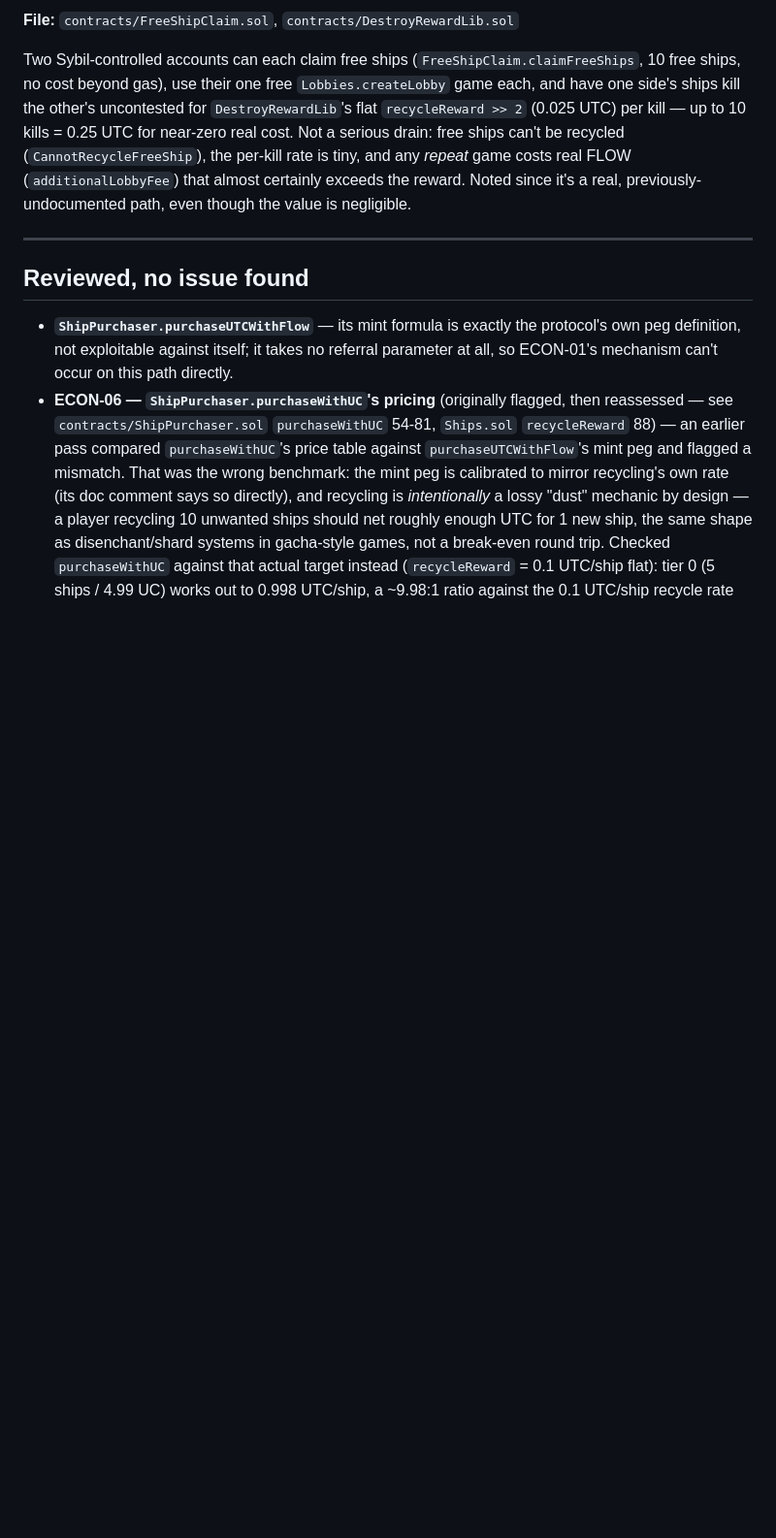
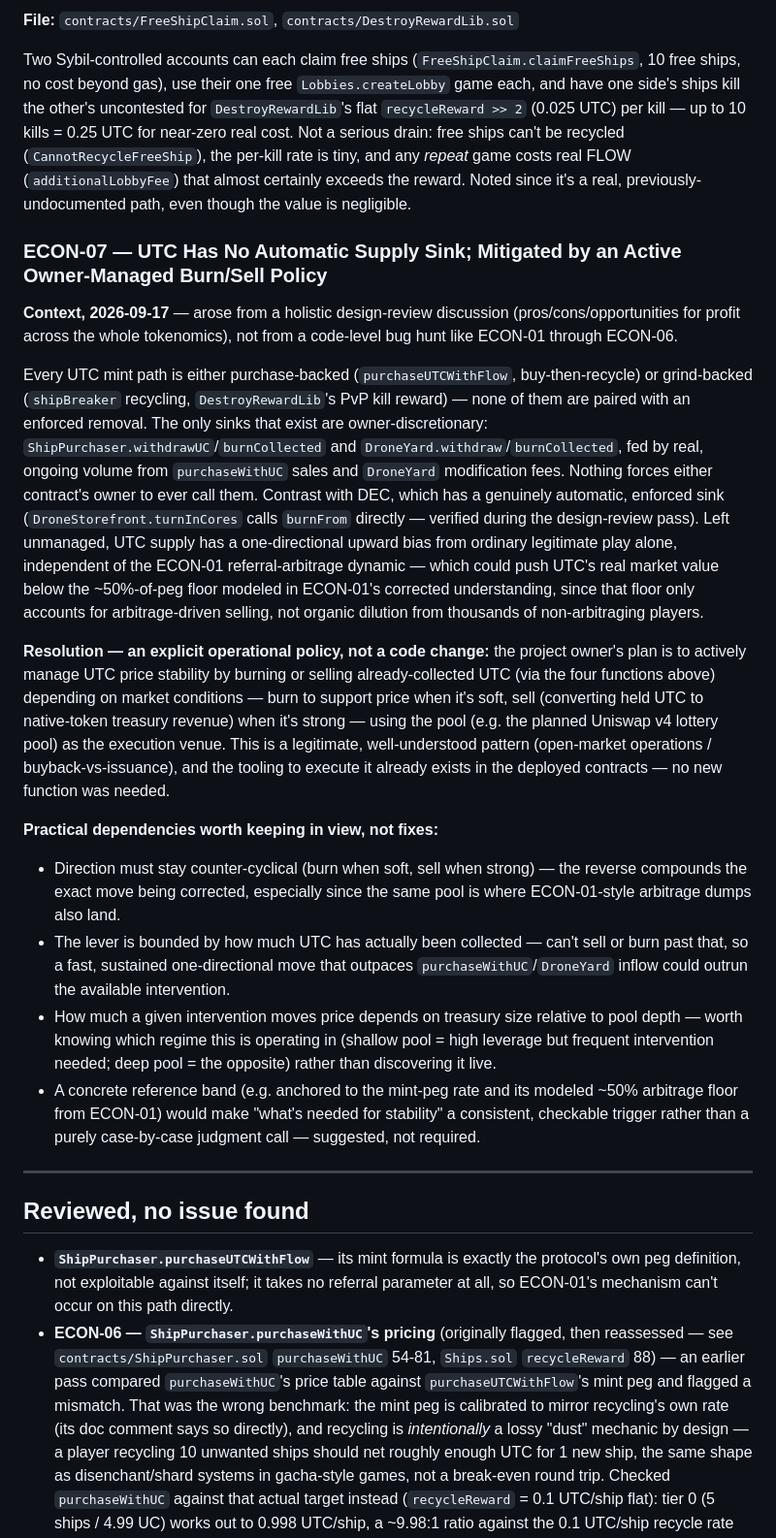
Before and after one commit to briandoyle81/void-tactics-contracts-eth-online-2026, a Markdown page: docs/tokenomics-audit.md, the part around the change. Shown at 97% size. GitHub-like rendering; blank space fills up the shorter version.

Commit message:
Further tokenomics review

```diff
--- a/docs/tokenomics-audit.md
+++ b/docs/tokenomics-audit.md
@@ -206,6 +206,47 @@ free ships can't be recycled (`CannotRecycleFreeShip`), the per-kill rate is tin
 *repeat* game costs real FLOW (`additionalLobbyFee`) that almost certainly exceeds the reward.
 Noted since it's a real, previously-undocumented path, even though the value is negligible.
 
+### ECON-07 — UTC Has No Automatic Supply Sink; Mitigated by an Active Owner-Managed Burn/Sell Policy
+
+**Context, 2026-09-17** — arose from a holistic design-review discussion (pros/cons/opportunities
+for profit across the whole tokenomics), not from a code-level bug hunt like ECON-01 through
+ECON-06.
+
+Every UTC mint path is either purchase-backed (`purchaseUTCWithFlow`, buy-then-recycle) or
+grind-backed (`shipBreaker` recycling, `DestroyRewardLib`'s PvP kill reward) — none of them are
+paired with an enforced removal. The only sinks that exist are owner-discretionary:
+`ShipPurchaser.withdrawUC`/`burnCollected` and `DroneYard.withdraw`/`burnCollected`, fed by real,
+ongoing volume from `purchaseWithUC` sales and `DroneYard` modification fees. Nothing forces
+either contract's owner to ever call them. Contrast with DEC, which has a genuinely automatic,
+enforced sink (`DroneStorefront.turnInCores` calls `burnFrom` directly — verified during the
+design-review pass). Left unmanaged, UTC supply has a one-directional upward bias from ordinary
+legitimate play alone, independent of the ECON-01 referral-arbitrage dynamic — which could push
+UTC's real market value below the ~50%-of-peg floor modeled in ECON-01's corrected understanding,
+since that floor only accounts for arbitrage-driven selling, not organic dilution from thousands
+of non-arbitraging players.
+
+**Resolution — an explicit operational policy, not a code change:** the project owner's plan is to
+actively manage UTC price stability by burning or selling already-collected UTC (via the four
+functions above) depending on market conditions — burn to support price when it's soft, sell
+(converting held UTC to native-token treasury revenue) when it's strong — using the pool
+(e.g. the planned Uniswap v4 lottery pool) as the execution venue. This is a legitimate,
+well-understood pattern (open-market operations / buyback-vs-issuance), and the tooling to execute
+it already exists in the deployed contracts — no new function was needed.
+
+**Practical dependencies worth keeping in view, not fixes:**
+- Direction must stay counter-cyclical (burn when soft, sell when strong) — the reverse compounds
+  the exact move being corrected, especially since the same pool is where ECON-01-style arbitrage
+  dumps also land.
+- The lever is bounded by how much UTC has actually been collected — can't sell or burn past that,
+  so a fast, sustained one-directional move that outpaces `purchaseWithUC`/`DroneYard` inflow could
+  outrun the available intervention.
+- How much a given intervention moves price depends on treasury size relative to pool depth — worth
+  knowing which regime this is operating in (shallow pool = high leverage but frequent intervention
+  needed; deep pool = the opposite) rather than discovering it live.
+- A concrete reference band (e.g. anchored to the mint-peg rate and its modeled ~50% arbitrage
+  floor from ECON-01) would make "what's needed for stability" a consistent, checkable trigger
+  rather than a purely case-by-case judgment call — suggested, not required.
+
 ---
 
 ## Reviewed, no issue found
```
